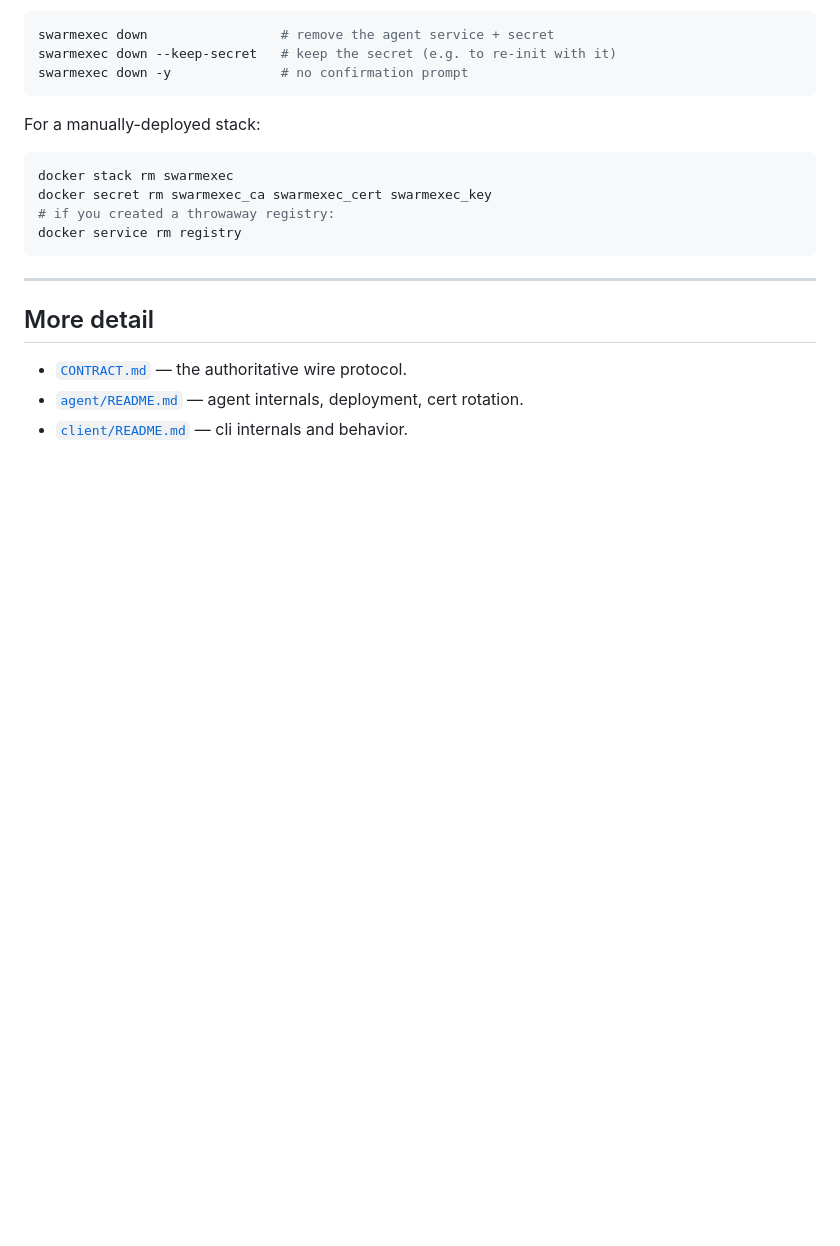
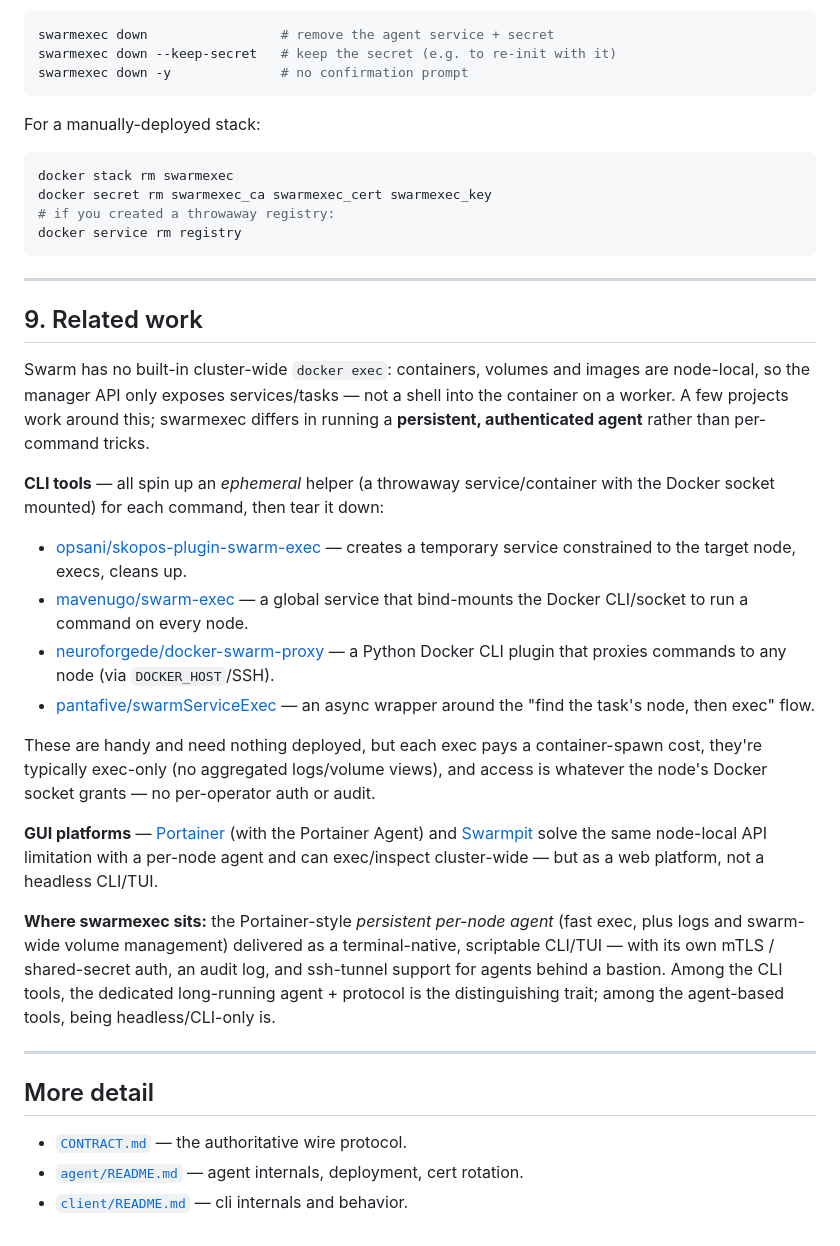
Before and after one commit to ekrotov/swarmexec, a Markdown page: README.md, the part around the change. Drawn GitHub-style; blank space fills up the shorter version.

Commit message:
docs(readme): add a Related work section

```diff
--- a/README.md
+++ b/README.md
@@ -476,6 +476,43 @@ docker service rm registry
 
 ---
 
+## 9. Related work
+
+Swarm has no built-in cluster-wide `docker exec`: containers, volumes and images
+are node-local, so the manager API only exposes services/tasks — not a shell into
+the container on a worker. A few projects work around this; swarmexec differs in
+running a **persistent, authenticated agent** rather than per-command tricks.
+
+**CLI tools** — all spin up an *ephemeral* helper (a throwaway service/container
+with the Docker socket mounted) for each command, then tear it down:
+
+- [opsani/skopos-plugin-swarm-exec](https://github.com/opsani/skopos-plugin-swarm-exec)
+  — creates a temporary service constrained to the target node, execs, cleans up.
+- [mavenugo/swarm-exec](https://github.com/mavenugo/swarm-exec)
+  — a global service that bind-mounts the Docker CLI/socket to run a command on every node.
+- [neuroforgede/docker-swarm-proxy](https://github.com/neuroforgede/docker-swarm-proxy)
+  — a Python Docker CLI plugin that proxies commands to any node (via `DOCKER_HOST`/SSH).
+- [pantafive/swarmServiceExec](https://github.com/pantafive/swarmServiceExec)
+  — an async wrapper around the "find the task's node, then exec" flow.
+
+These are handy and need nothing deployed, but each exec pays a container-spawn
+cost, they're typically exec-only (no aggregated logs/volume views), and access
+is whatever the node's Docker socket grants — no per-operator auth or audit.
+
+**GUI platforms** — [Portainer](https://docs.portainer.io/admin/environments/add/swarm/agent)
+(with the Portainer Agent) and [Swarmpit](https://swarmpit.io) solve the same
+node-local API limitation with a per-node agent and can exec/inspect cluster-wide
+— but as a web platform, not a headless CLI/TUI.
+
+**Where swarmexec sits:** the Portainer-style *persistent per-node agent*
+(fast exec, plus logs and swarm-wide volume management) delivered as a
+terminal-native, scriptable CLI/TUI — with its own mTLS / shared-secret auth,
+an audit log, and ssh-tunnel support for agents behind a bastion. Among the
+CLI tools, the dedicated long-running agent + protocol is the distinguishing
+trait; among the agent-based tools, being headless/CLI-only is.
+
+---
+
 ## More detail
 
 - [`CONTRACT.md`](CONTRACT.md) — the authoritative wire protocol.
```
